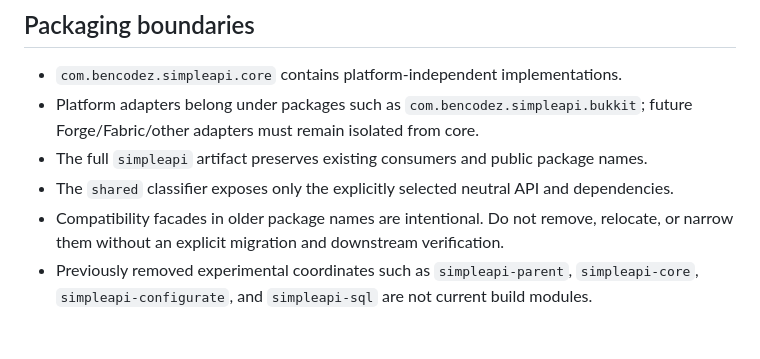
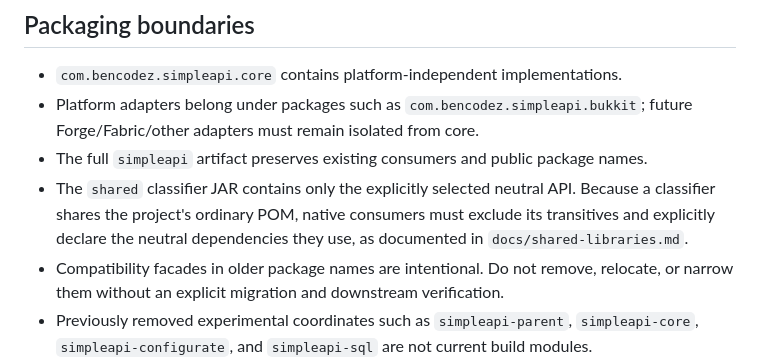
Before and after one commit to BenCodez/SimpleAPI, a Markdown page: AGENTS.md, the part around the change. Drawn GitHub-style; blank space fills up the shorter version.

Commit message:
Clarify shared classifier dependencies

```diff
--- a/AGENTS.md
+++ b/AGENTS.md
@@ -18,7 +18,7 @@ Confirm current CI and POM settings before relying on these commands. Verify tha
 - `com.bencodez.simpleapi.core` contains platform-independent implementations.
 - Platform adapters belong under packages such as `com.bencodez.simpleapi.bukkit`; future Forge/Fabric/other adapters must remain isolated from core.
 - The full `simpleapi` artifact preserves existing consumers and public package names.
-- The `shared` classifier exposes only the explicitly selected neutral API and dependencies.
+- The `shared` classifier JAR contains only the explicitly selected neutral API. Because a classifier shares the project's ordinary POM, native consumers must exclude its transitives and explicitly declare the neutral dependencies they use, as documented in `docs/shared-libraries.md`.
 - Compatibility facades in older package names are intentional. Do not remove, relocate, or narrow them without an explicit migration and downstream verification.
 - Previously removed experimental coordinates such as `simpleapi-parent`, `simpleapi-core`, `simpleapi-configurate`, and `simpleapi-sql` are not current build modules.
 
```
